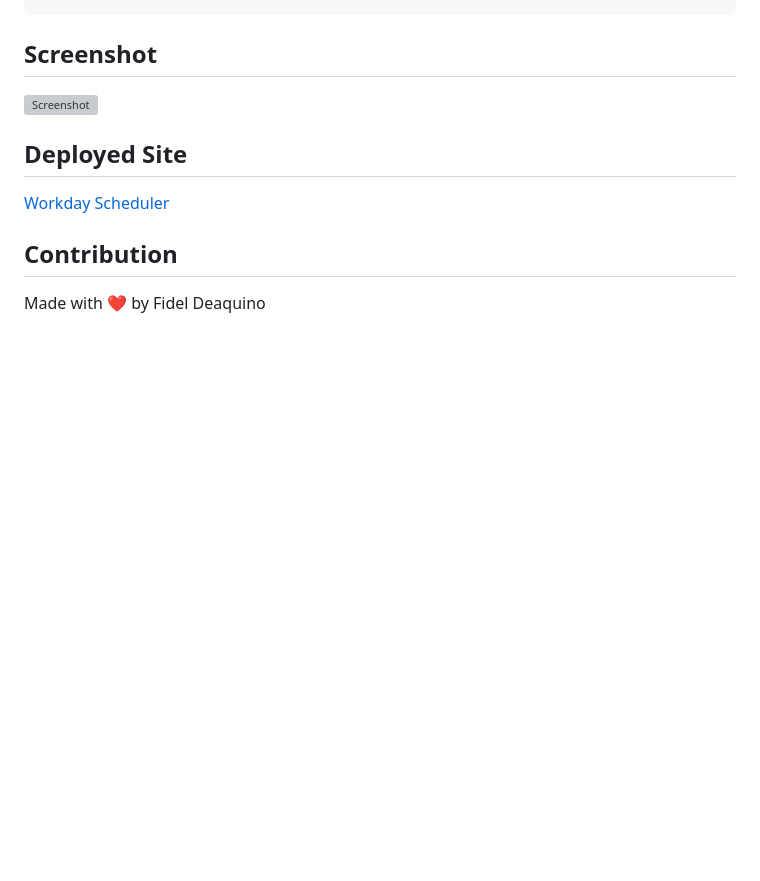
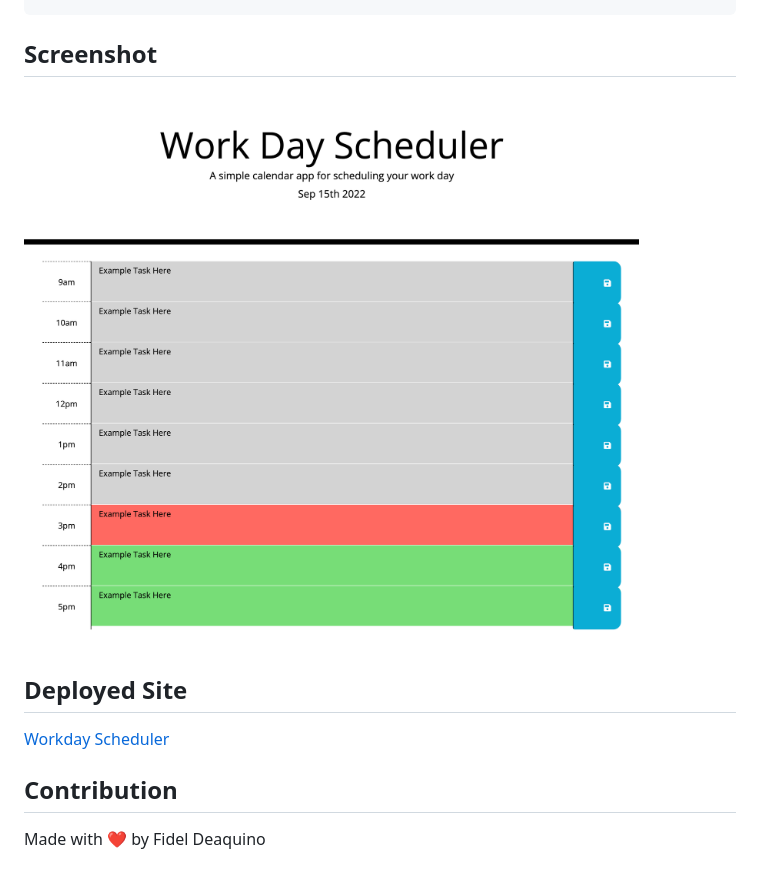
Before and after one commit to fdeaquino/workday-scheduler, a Markdown page: README.md, the part around the change printed below. Drawn GitHub-style; pictures changed too: assets/images/Workday-Scheduler-Screenshot.png (added); blank space fills up the shorter version; grey boxes are pictures that could not be loaded.

Commit message:
updated screenshot and deployed site on readme

````diff
--- a/README.md
+++ b/README.md
@@ -29,6 +29,6 @@ THEN the saved events persist
 ```
 
 ## Screenshot
-![Screenshot]()
+![Screenshot](./assets/images/Workday-Scheduler-Screenshot.png)
 
 ## Deployed Site
````
Also changed, not shown: other parts of README.md (+1 -1 lines).
